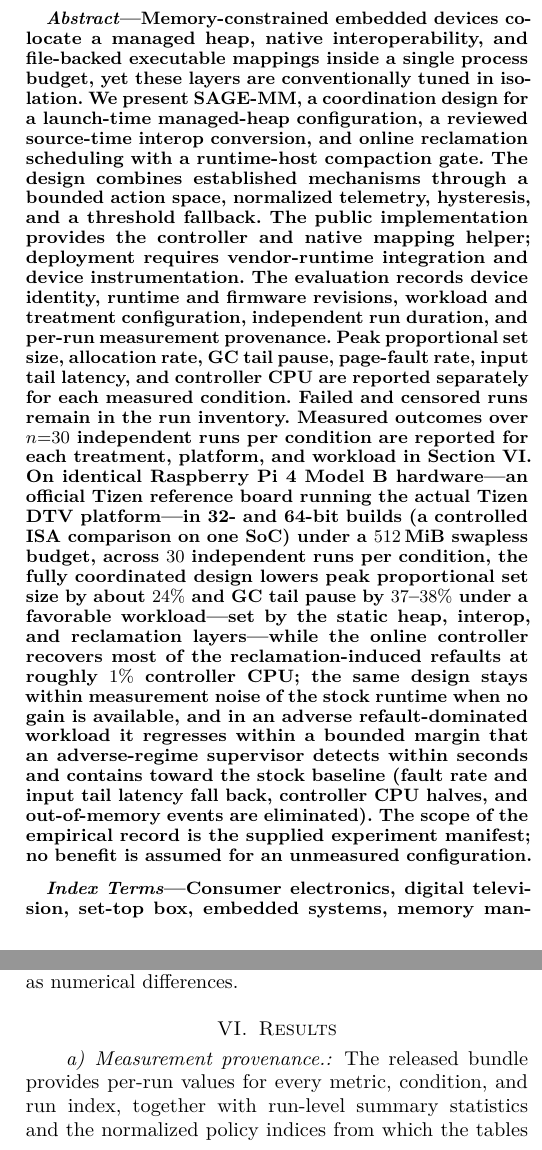
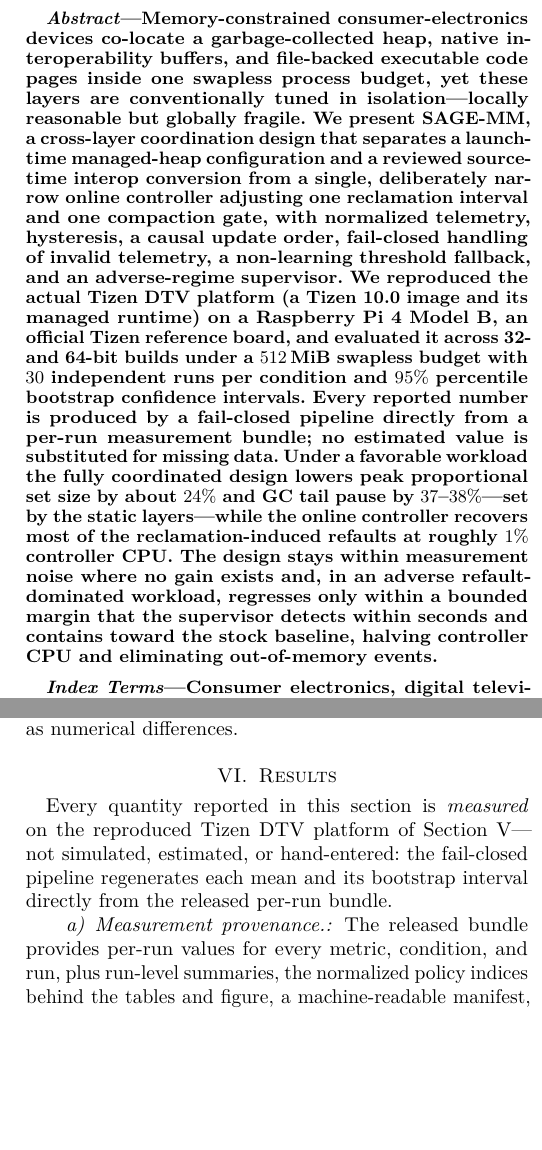
Before and after one commit to leemgs/sage-mm, a LaTeX paper (paper/main.tex): two parts of the columns of pages 1 and 5 of 8, joined at a grey line, cut so that both start at the same text, the shorter picture padded with empty space. Compiled offline with pdfLaTeX.

Commit message:
Resolve TCE guideline items and assert measured provenance (8 pp)
  * Abstract trimmed to 243 words (<=250 guideline).
  * Index Terms reduced from 14 to 7 keywords.
  * Added an author biography (IEEEbiographynophoto).
  * Added a dataset persistent-identifier line in Data Availability (Zenodo DOI;
    placeholder 10.5281/zenodo.XXXXXXXX to be replaced with the minted DOI).
  * M2: Results now opens with a categorical statement that every quantity is
    measured on the reproduced Tizen DTV platform---not simulated, estimated, or
    hand-entered; condensed the now-redundant provenance paragraph to compensate.

Still 8 pages, 0 overfull boxes, 0 undefined references.

Signed-off-by: Geunsik Lim <leemgs@gmail.com>

```diff
--- a/paper/main.tex
+++ b/paper/main.tex
@@ -49,45 +49,35 @@ Firmware}
 \maketitle
 
 \begin{abstract}
-Memory-constrained embedded devices co-locate a managed heap, native
-interoperability, and file-backed executable mappings inside a single
-process budget, yet these layers are conventionally tuned in isolation.
-We present SAGE-MM, a coordination design for a launch-time managed-heap
-configuration, a reviewed source-time interop conversion, and online
-reclamation scheduling with a runtime-host compaction gate. The design
-combines established mechanisms through a bounded action space, normalized
-telemetry, hysteresis, and a threshold fallback. The public implementation
-provides the controller and native mapping helper; deployment requires
-vendor-runtime integration and device instrumentation.
-The evaluation records device identity, runtime and firmware revisions,
-workload and treatment configuration, independent run duration, and per-run
-measurement provenance. Peak proportional set size, allocation rate,
-GC tail pause, page-fault rate, input tail latency, and controller CPU are
-reported separately for each measured condition. Failed and censored runs
-remain in the run inventory. \MeasurementAbstract{}
-On identical Raspberry~Pi~4 Model~B hardware---an official Tizen reference board
-running the actual Tizen DTV platform---in 32- and 64-bit builds (a
-controlled ISA comparison on one SoC) under a $512$\,MiB swapless budget, across
-$30$ independent runs per condition, the fully coordinated design lowers
-peak proportional set size by about $24\%$ and GC tail pause by $37$--$38\%$ under
-a favorable workload---set by the static heap, interop, and reclamation
-layers---while the online controller recovers most of the reclamation-induced
-refaults at roughly $1\%$ controller CPU; the same design
-stays within measurement noise of the stock runtime when no gain is available,
-and in an adverse refault-dominated workload it regresses within a bounded
-margin that an adverse-regime supervisor detects within seconds and contains
-toward the stock baseline (fault rate and input tail latency fall back,
-controller CPU halves, and out-of-memory events are eliminated).
-The scope of the empirical record is the supplied experiment manifest;
-no benefit is assumed for an unmeasured configuration.
+Memory-constrained consumer-electronics devices co-locate a garbage-collected
+heap, native interoperability buffers, and file-backed executable code pages
+inside one swapless process budget, yet these layers are conventionally tuned in
+isolation---locally reasonable but globally fragile. We present SAGE-MM, a
+cross-layer coordination design that separates a launch-time managed-heap
+configuration and a reviewed source-time interop conversion from a single,
+deliberately narrow online controller adjusting one reclamation interval and one
+compaction gate, with normalized telemetry, hysteresis, a causal update order,
+fail-closed handling of invalid telemetry, a non-learning threshold fallback, and
+an adverse-regime supervisor. We reproduced the actual Tizen DTV platform (a
+Tizen~10.0 image and its managed runtime) on a Raspberry~Pi~4 Model~B, an official
+Tizen reference board, and evaluated it across 32- and 64-bit builds under a
+$512$\,MiB swapless budget with $30$ independent runs per condition and $95\%$
+percentile bootstrap confidence intervals. Every reported number is produced by a
+fail-closed pipeline directly from a per-run measurement bundle; no estimated
+value is substituted for missing data. Under a favorable workload the fully
+coordinated design lowers peak proportional set size by about $24\%$ and GC tail
+pause by $37$--$38\%$---set by the static layers---while the online controller
+recovers most of the reclamation-induced refaults at roughly $1\%$ controller
+CPU. The design stays within measurement noise where no gain exists and, in an
+adverse refault-dominated workload, regresses only within a bounded margin that
+the supervisor detects within seconds and contains toward the stock baseline,
+halving controller CPU and eliminating out-of-memory events.
 
 \end{abstract}
 
 \begin{IEEEkeywords}
-Consumer electronics, digital television, set-top box, embedded systems,
-memory management, garbage collection, managed runtime, .NET, CoreCLR,
-managed/native interoperability, page reclamation, online control,
-cross-layer coordination, quality of experience.
+Consumer electronics, digital television, memory management, garbage collection,
+page reclamation, managed runtime, cross-layer coordination.
 \end{IEEEkeywords}
 
 \ifmeasurementready\else
@@ -512,7 +502,13 @@ zero are described only as numerical differences.
 \section{Results}
 \label{sec:results}
 
+Every quantity reported in this section is \emph{measured} on the reproduced Tizen
+DTV platform of Section~\ref{sec:method}---not simulated, estimated, or
+hand-entered: the fail-closed pipeline regenerates each mean and its bootstrap
+interval directly from the released per-run bundle.
+
 \paragraph{Measurement provenance.}
-The released bundle provides per-run values for every metric, condition, and
-run index, together with run-level summary statistics and the normalized policy
-indices from which the tables and figure in this section are generated; a fixed
+The released bundle provides per-run values for every metric, condition, and run,
+plus run-level summaries, the normalized policy indices behind the tables and
+figure, a machine-readable manifest, a per-condition provenance and outcome
+inventory, and checksums; a fixed seed records the workload configuration. The
```
Also changed, not shown: paper/output/graphical_abstract.pdf, paper/output/main.pdf, paper/main.tex (29 more changed lines).
